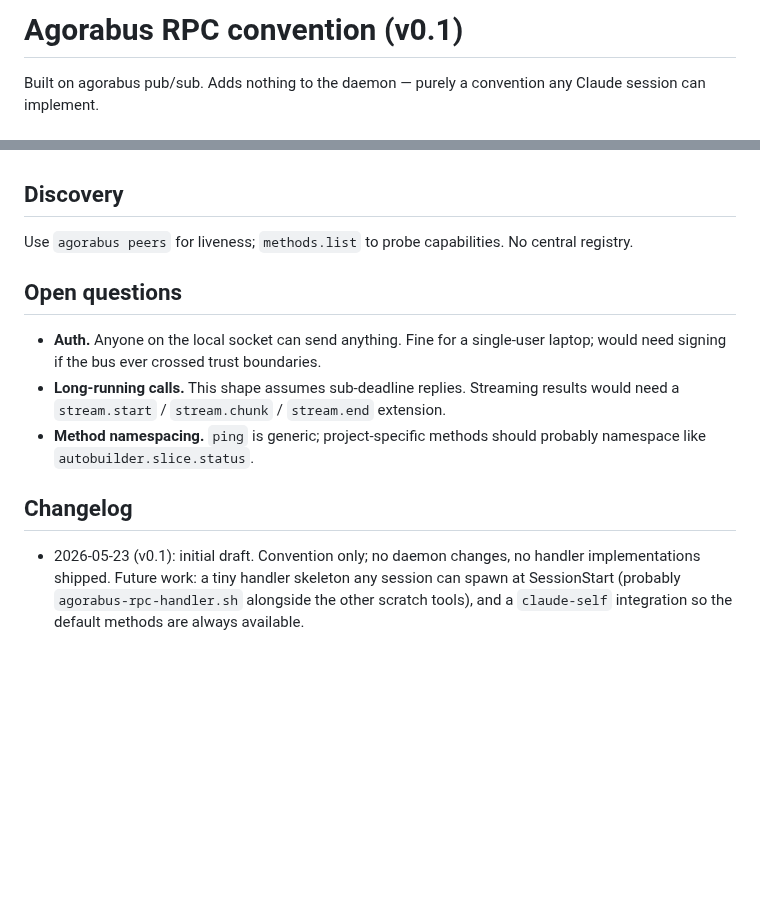
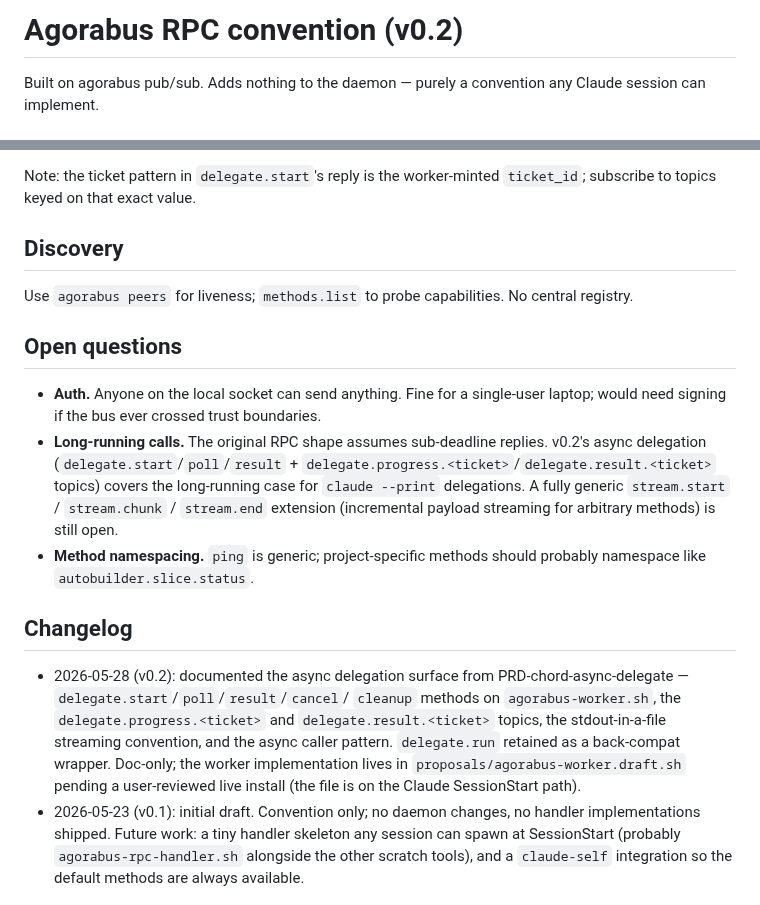
Before and after one commit to j0yen/wintermute, a Markdown page: dotfiles/.claude/AGORABUS_RPC.md, 2 parts joined by grey strips. Rendered like a GitHub page; blank space fills up the shorter version.

```diff
--- a/dotfiles/.claude/AGORABUS_RPC.md
+++ b/dotfiles/.claude/AGORABUS_RPC.md
@@ -1,4 +1,4 @@
-# Agorabus RPC convention (v0.1)
+# Agorabus RPC convention (v0.2)
 
 Built on agorabus pub/sub. Adds nothing to the daemon — purely a convention
 any Claude session can implement.
@@ -77,3 +137,6 @@ behalf.
+Note: the ticket pattern in `delegate.start`'s reply is the worker-minted
+`ticket_id`; subscribe to topics keyed on that exact value.
+
 ## Discovery
 
 Use `agorabus peers` for liveness; `methods.list` to probe capabilities. No
@@ -84,14 +147,25 @@ central registry.
 - **Auth.** Anyone on the local socket can send anything. Fine for a
   single-user laptop; would need signing if the bus ever crossed trust
   boundaries.
-- **Long-running calls.** This shape assumes sub-deadline replies. Streaming
-  results would need a `stream.start` / `stream.chunk` / `stream.end`
-  extension.
+- **Long-running calls.** The original RPC shape assumes sub-deadline
+  replies. v0.2's async delegation (`delegate.start`/`poll`/`result` +
+  `delegate.progress.<ticket>`/`delegate.result.<ticket>` topics) covers
+  the long-running case for `claude --print` delegations. A fully generic
+  `stream.start` / `stream.chunk` / `stream.end` extension (incremental
+  payload streaming for arbitrary methods) is still open.
 - **Method namespacing.** `ping` is generic; project-specific methods should
   probably namespace like `autobuilder.slice.status`.
 
 ## Changelog
 
+- 2026-05-28 (v0.2): documented the async delegation surface from
+  PRD-chord-async-delegate — `delegate.start`/`poll`/`result`/`cancel`/
+  `cleanup` methods on `agorabus-worker.sh`, the
+  `delegate.progress.<ticket>` and `delegate.result.<ticket>` topics, the
+  stdout-in-a-file streaming convention, and the async caller pattern.
+  `delegate.run` retained as a back-compat wrapper. Doc-only; the worker
+  implementation lives in `proposals/agorabus-worker.draft.sh` pending a
+  user-reviewed live install (the file is on the Claude SessionStart path).
 - 2026-05-23 (v0.1): initial draft. Convention only; no daemon changes,
   no handler implementations shipped. Future work: a tiny handler skeleton
   any session can spawn at SessionStart (probably `agorabus-rpc-handler.sh`
```
Also changed, not shown: other parts of dotfiles/.claude/AGORABUS_RPC.md (+60 -0 lines).
